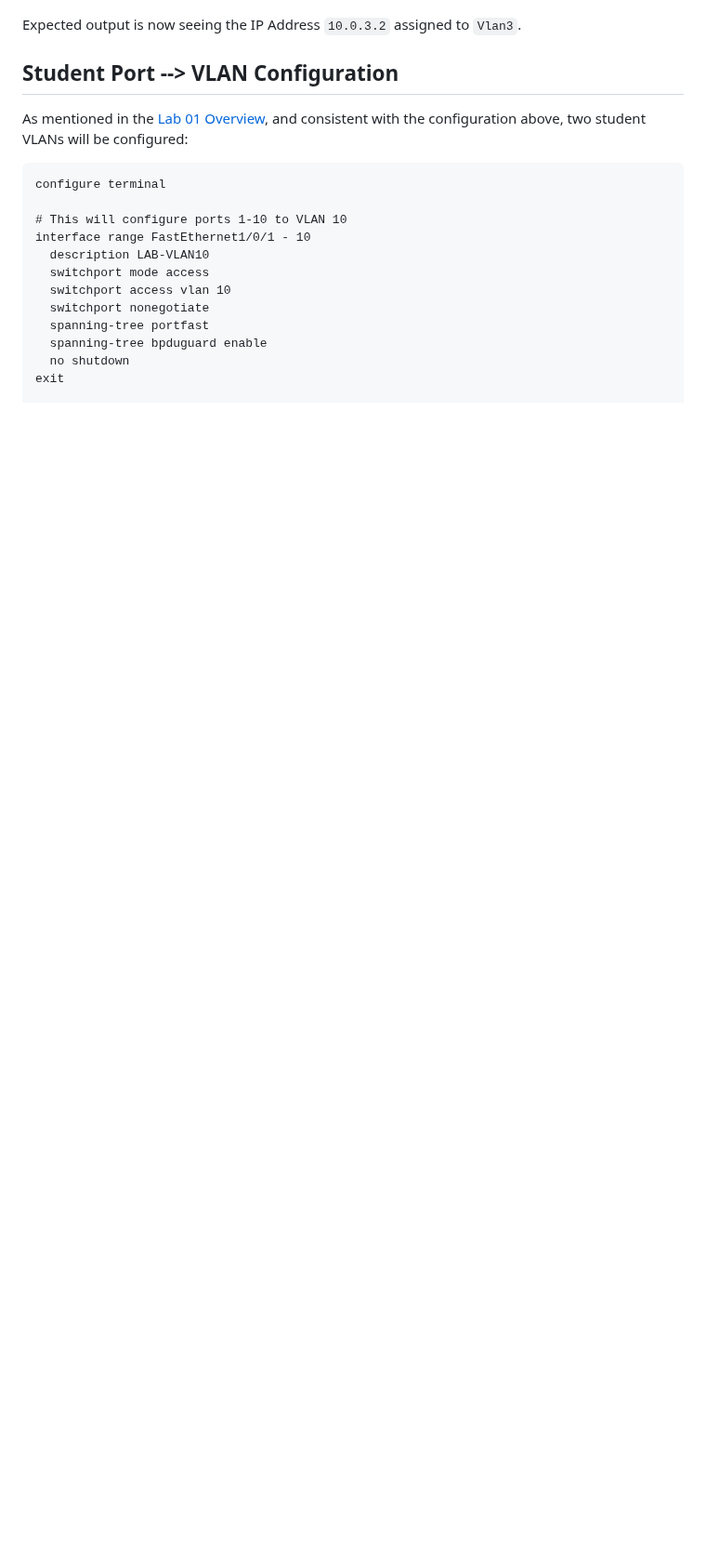
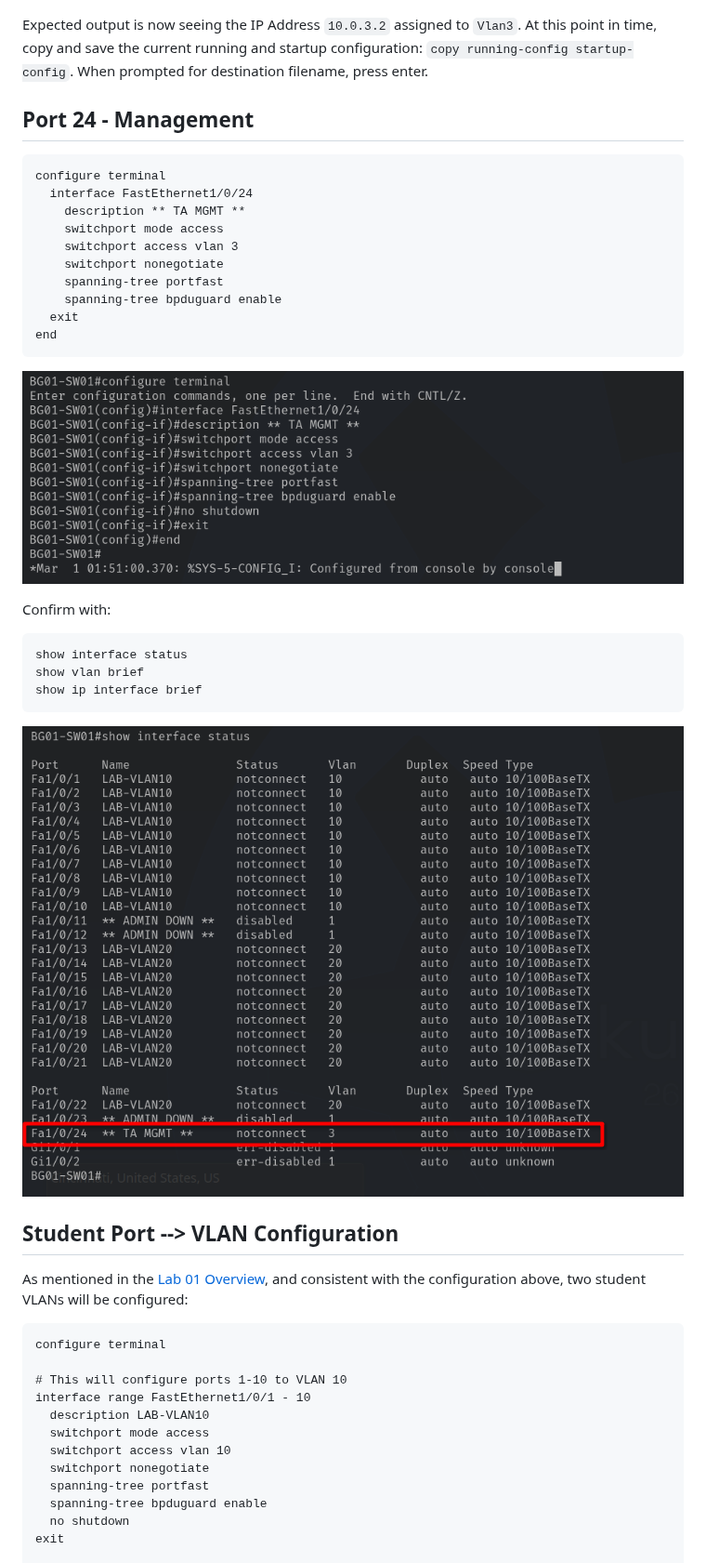
Before and after one commit to tyler-dalton/deployment-bags, a Markdown page: docs/lab01-v2.0.0/config-setup.md, the part around the change. Shown at 93% size. Rendered like a GitHub page; pictures changed too: media/lab01/p24-config.png (added), media/lab01/p24-man-con.png (added); blank space fills up the shorter version.

Commit message:
feat(lab01 setup): assign port 24 management access

````diff
--- a/docs/lab01-v2.0.0/config-setup.md
+++ b/docs/lab01-v2.0.0/config-setup.md
@@ -106,7 +106,34 @@ show ip interface brief
 
 ![Terminal output confirming SVI creation](/media/lab01/svi-con.png)
 
-Expected output is now seeing the IP Address `10.0.3.2` assigned to `Vlan3`.
+Expected output is now seeing the IP Address `10.0.3.2` assigned to `Vlan3`. At this point in time, copy and save the current running and startup configuration: `copy running-config startup-config`. When prompted for destination filename, press enter.
+
+## Port 24 - Management
+
+```cisco.ios
+configure terminal
+  interface FastEthernet1/0/24
+    description ** TA MGMT **
+    switchport mode access
+    switchport access vlan 3
+    switchport nonegotiate
+    spanning-tree portfast
+    spanning-tree bpduguard enable
+  exit
+end
+```
+
+![Cisco IOS commands to configure port 24 as management port](/media/lab01/p24-config.png)
+
+Confirm with:
+
+```cisco.ios
+show interface status
+show vlan brief
+show ip interface brief
+```
+
+![Cisco IOS command output confirming port 24 management access](/media/lab01/p24-man-con.png)
 
 ## Student Port --> VLAN Configuration
 
````
